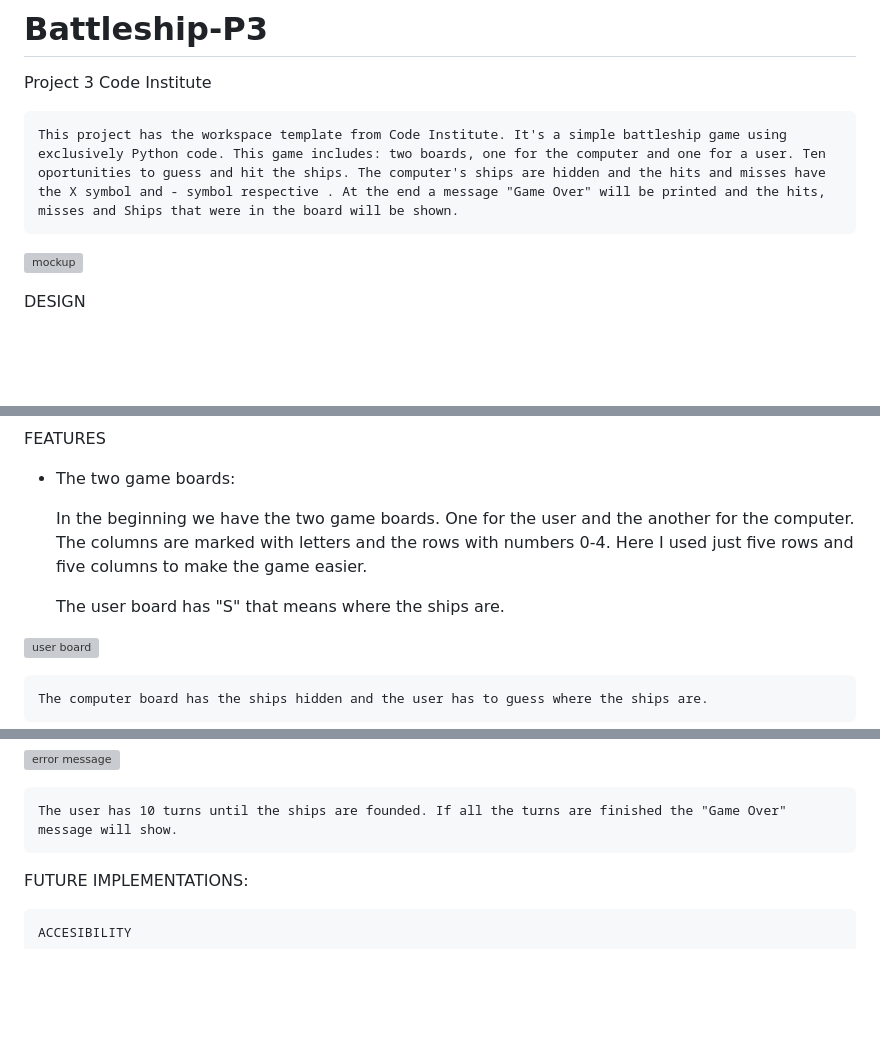
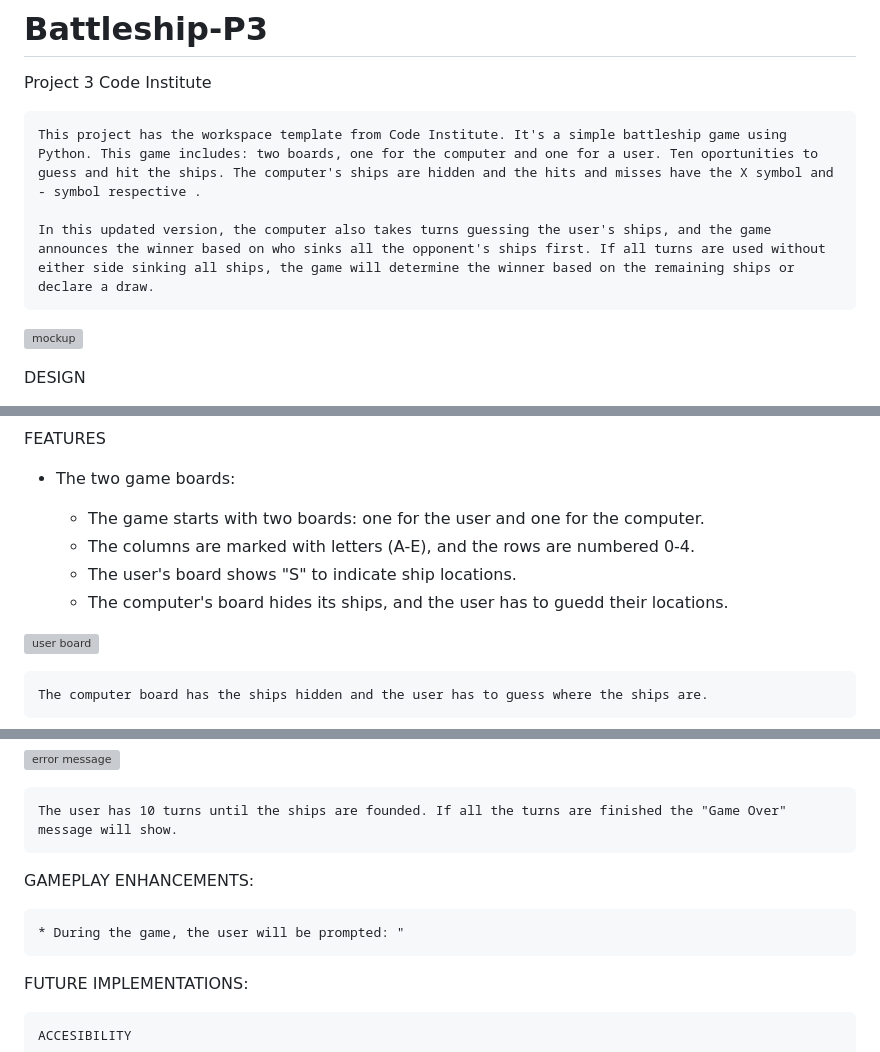
Before and after one commit to Quetzaly88/Battleship_P3-python, a Markdown page: README.md, 3 parts joined by grey strips. GitHub-like rendering; blank space fills up the shorter version; grey boxes are pictures that could not be loaded.

Commit message:
Add some changes in README description. To be continued.

```diff
--- a/README.md
+++ b/README.md
@@ -3,7 +3,9 @@
 Project 3
 Code Institute
 
-    This project has the workspace template from Code Institute. It's a simple battleship game using exclusively Python code. This game includes: two boards, one for the computer and one for a user. Ten oportunities to guess and hit the ships. The computer's ships are hidden and the hits and misses have the X symbol and - symbol respective . At the end a message "Game Over" will be printed and the hits, misses and Ships that were in the board will be shown.
+    This project has the workspace template from Code Institute. It's a simple battleship game using Python. This game includes: two boards, one for the computer and one for a user. Ten oportunities to guess and hit the ships. The computer's ships are hidden and the hits and misses have the X symbol and - symbol respective .
+
+    In this updated version, the computer also takes turns guessing the user's ships, and the game announces the winner based on who sinks all the opponent's ships first. If all turns are used without either side sinking all ships, the game will determine the winner based on the remaining ships or declare a draw.
 
 
 ![mockup](./assets/images/mockup.webp)
@@ -26,11 +28,10 @@ FEATURES
 
 * The two game boards:
 
-    In the beginning we have the two game boards. One for the user and the another for the computer.
-    The columns are marked with letters and the rows with numbers 0-4. Here I used just five rows and five columns to make the game easier.
-
-    The user board has "S" that means where the ships are.
-
+    * The game starts with two boards: one for the user and one for the computer.
+    * The columns are marked with letters (A-E), and the rows are numbered 0-4.
+    * The user's board shows "S" to indicate ship locations.
+    * The computer's board hides its ships, and the user has to guedd their locations.
 
 
 ![user board](./assets/images/tom_board.webp)
@@ -57,6 +58,13 @@ FEATURES
 
 
     The user has 10 turns until the ships are founded. If all the turns are finished the "Game Over" message will show.
+
+GAMEPLAY ENHANCEMENTS:
+
+    * During the game, the user will be prompted: "
+
+
+
 
 
 
```
